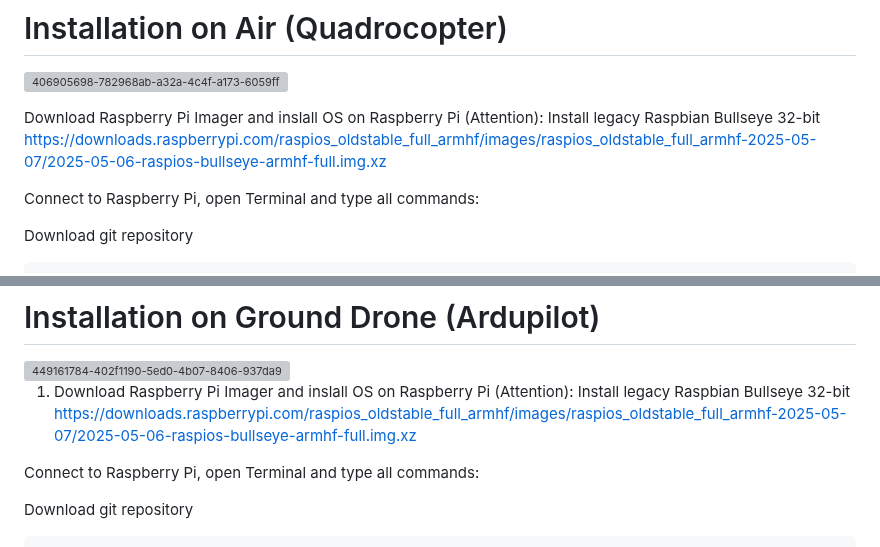
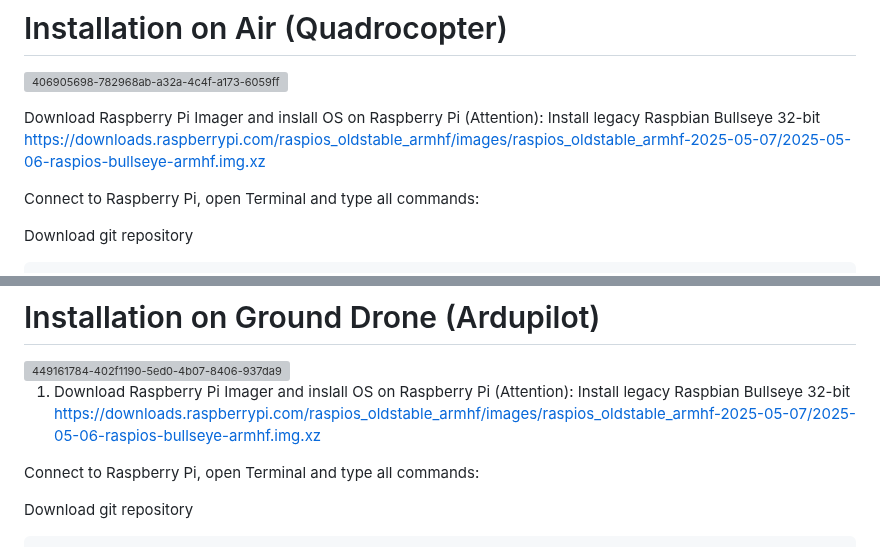
Before and after one commit to EugeneTsymbaliuk/optical-drone, a Markdown page: README.md, 2 parts joined by grey strips. GitHub-like rendering; grey boxes are pictures that could not be loaded.

```diff
--- a/README.md
+++ b/README.md
@@ -77,7 +77,7 @@ sudo reboot
 ![406905698-782968ab-a32a-4c4f-a173-6059ffc1c72f](https://github.com/user-attachments/assets/9a05a59d-1232-4fbc-ad0a-aab2f2a22201)
 
 Download Raspberry Pi Imager and inslall OS on Raspberry Pi (Attention): Install legacy Raspbian Bullseye 32-bit
-https://downloads.raspberrypi.com/raspios_oldstable_full_armhf/images/raspios_oldstable_full_armhf-2025-05-07/2025-05-06-raspios-bullseye-armhf-full.img.xz
+https://downloads.raspberrypi.com/raspios_oldstable_armhf/images/raspios_oldstable_armhf-2025-05-07/2025-05-06-raspios-bullseye-armhf.img.xz
 
 Connect to Raspberry Pi, open Terminal and type all commands:
 
@@ -197,7 +197,7 @@ sudo reboot
 
 
 1. Download Raspberry Pi Imager and inslall OS on Raspberry Pi (Attention): Install legacy Raspbian Bullseye 32-bit
-https://downloads.raspberrypi.com/raspios_oldstable_full_armhf/images/raspios_oldstable_full_armhf-2025-05-07/2025-05-06-raspios-bullseye-armhf-full.img.xz
+https://downloads.raspberrypi.com/raspios_oldstable_armhf/images/raspios_oldstable_armhf-2025-05-07/2025-05-06-raspios-bullseye-armhf.img.xz
 
 Connect to Raspberry Pi, open Terminal and type all commands:
 
```
